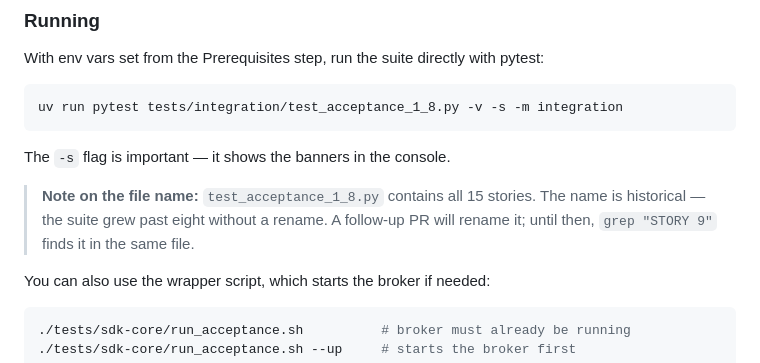
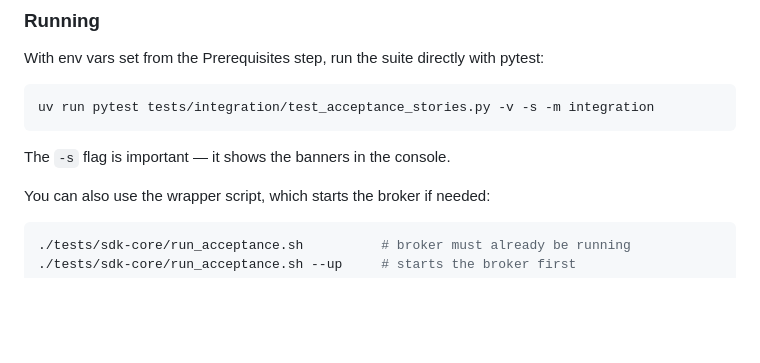
Before and after one commit to devonartis/agentwrit-python, a Markdown page: docs/testing-guide.md, the part around the change. Rendered like a GitHub page; blank space fills up the shorter version.

Commit message:
docs: update testing-guide for renamed acceptance suite (TE-5 follow-up)
Refs devonartis/agentwrit#31

Generated with Claude Code Harness Agent

Co-Authored-By: Claude <claude@anthropic.com>

````diff
--- a/docs/testing-guide.md
+++ b/docs/testing-guide.md
@@ -43,12 +43,10 @@ Acceptance tests run against a live broker. They exercise every SDK operation en
 With env vars set from the Prerequisites step, run the suite directly with pytest:
 
 ```bash
-uv run pytest tests/integration/test_acceptance_1_8.py -v -s -m integration
+uv run pytest tests/integration/test_acceptance_stories.py -v -s -m integration
 ```
 
 The `-s` flag is important — it shows the banners in the console.
-
-> **Note on the file name:** `test_acceptance_1_8.py` contains all 15 stories. The name is historical — the suite grew past eight without a rename. A follow-up PR will rename it; until then, `grep "STORY 9"` finds it in the same file.
 
 You can also use the wrapper script, which starts the broker if needed:
 
````
